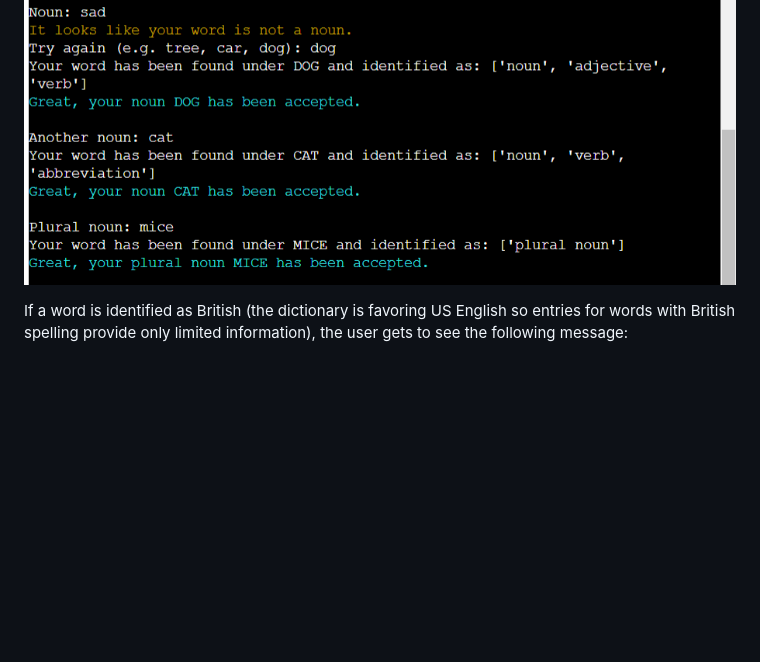
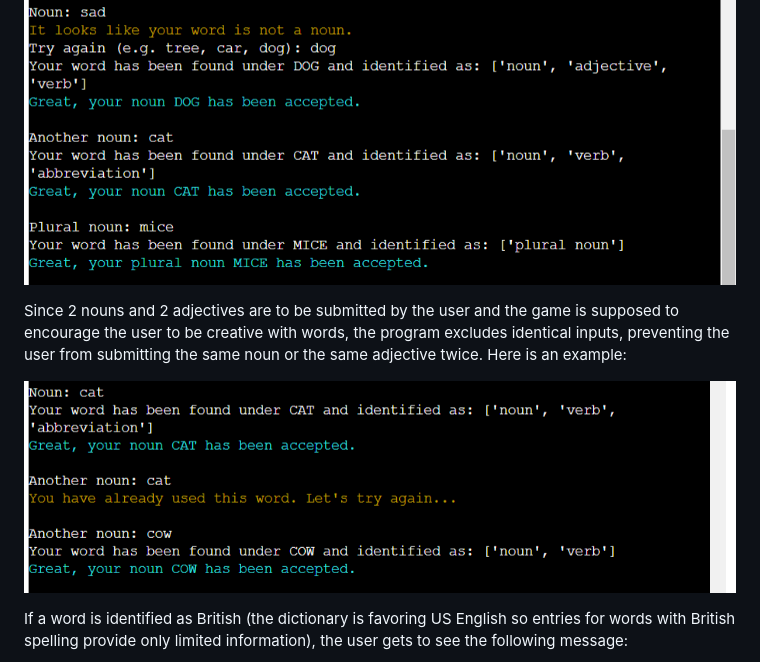
Before and after one commit to Agnieszka-21/madlibs, a Markdown page: README.md, the part around the change. Drawn GitHub-style; pictures changed too: assets/screenshots/mad_repetition.png (added); blank space fills up the shorter version.

Commit message:
Update the Word Inputs section in README (handling repetitions)

```diff
--- a/README.md
+++ b/README.md
@@ -212,6 +212,10 @@ Whenever an input is accepted or rejected, a colored message is printed to the t
 
 ![Correct and incorrect inputs (example with nouns)](https://github.com/Agnieszka-21/madlibs/blob/main/assets/screenshots/mad_nouns_correct.png)
 
+Since 2 nouns and 2 adjectives are to be submitted by the user and the game is supposed to encourage the user to be creative with words, the program excludes identical inputs, preventing the user from submitting the same noun or the same adjective twice. Here is an example:
+
+![Prevent repetitions](https://github.com/Agnieszka-21/madlibs/blob/main/assets/screenshots/mad_repetition.png)
+
 If a word is identified as British (the dictionary is favoring US English so entries for words with British spelling provide only limited information), the user gets to see the following message:
 
 ![British spelling](https://github.com/Agnieszka-21/madlibs/blob/main/assets/screenshots/mad_british_to_amer.png)
```
